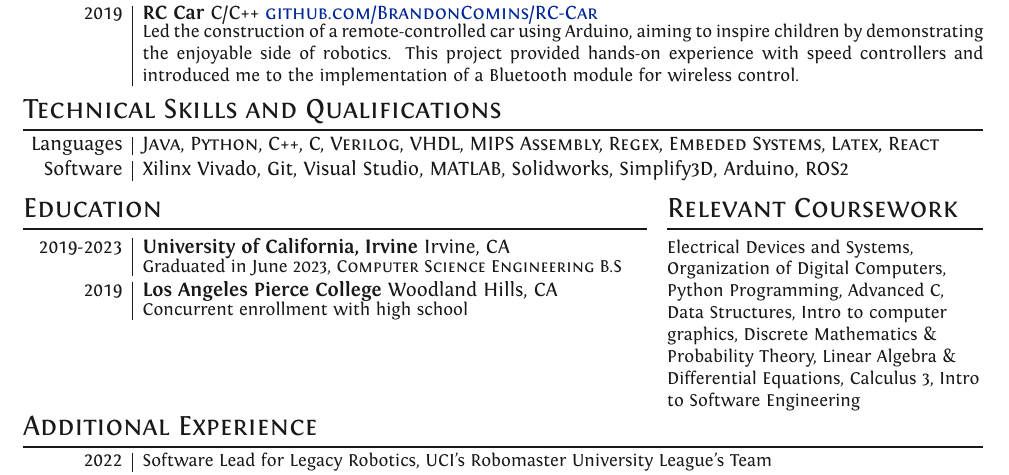
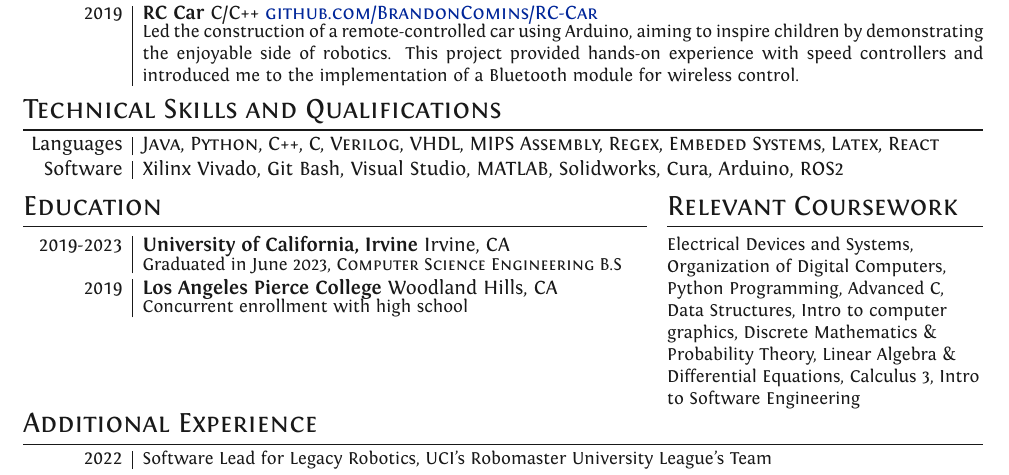
Before and after one commit to BrandonComins/resume, a LaTeX CV (resume.tex): part of the page, cut so that both start at the same text. Compiled offline with XeLaTeX.

Commit message:
change some software

```diff
--- a/resume.tex
+++ b/resume.tex
@@ -137,7 +137,7 @@ Led the construction of a remote-controlled car using Arduino, aiming to inspire
 \smallNL
 \raggedleft Languages& \textsc{Java, Python, C++, C, Verilog, VHDL, MIPS Assembly, Regex, Embeded Systems, Latex, React}
 \smallNL
-\raggedleft Software& Xilinx Vivado, Git, Visual Studio, MATLAB, Solidworks, Simplify3D, Arduino, ROS2
+\raggedleft Software& Xilinx Vivado, Git Bash, Visual Studio, MATLAB, Solidworks, Cura, Arduino, ROS2
 }
 
 \begin{tabular}{@{}p{.65\textwidth}p{.35\textwidth-2\tabcolsep}@{}}
```
Also changed, not shown: resume.pdf, 2 other files.
